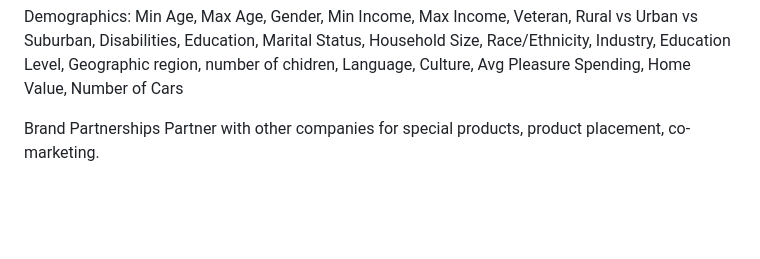
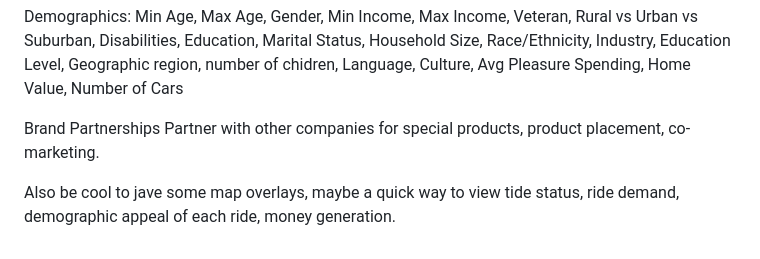
Before and after one commit to machinex7/edu-coaster, a Markdown page: reqs.md, the part around the change. Drawn GitHub-style; blank space fills up the shorter version.

Commit message:
Enhance reqs.md with map overlay suggestions
Added suggestions for map overlays and ride metrics.

```diff
--- a/reqs.md
+++ b/reqs.md
@@ -103,3 +103,6 @@ Demographics: Min Age, Max Age, Gender, Min Income, Max Income, Veteran, Rural v
 
 Brand Partnerships
 Partner with other companies for special products, product placement, co-marketing.
+
+
+Also be cool to jave some map overlays, maybe a quick way to view tide status, ride demand, demographic appeal of each ride, money generation.
```
